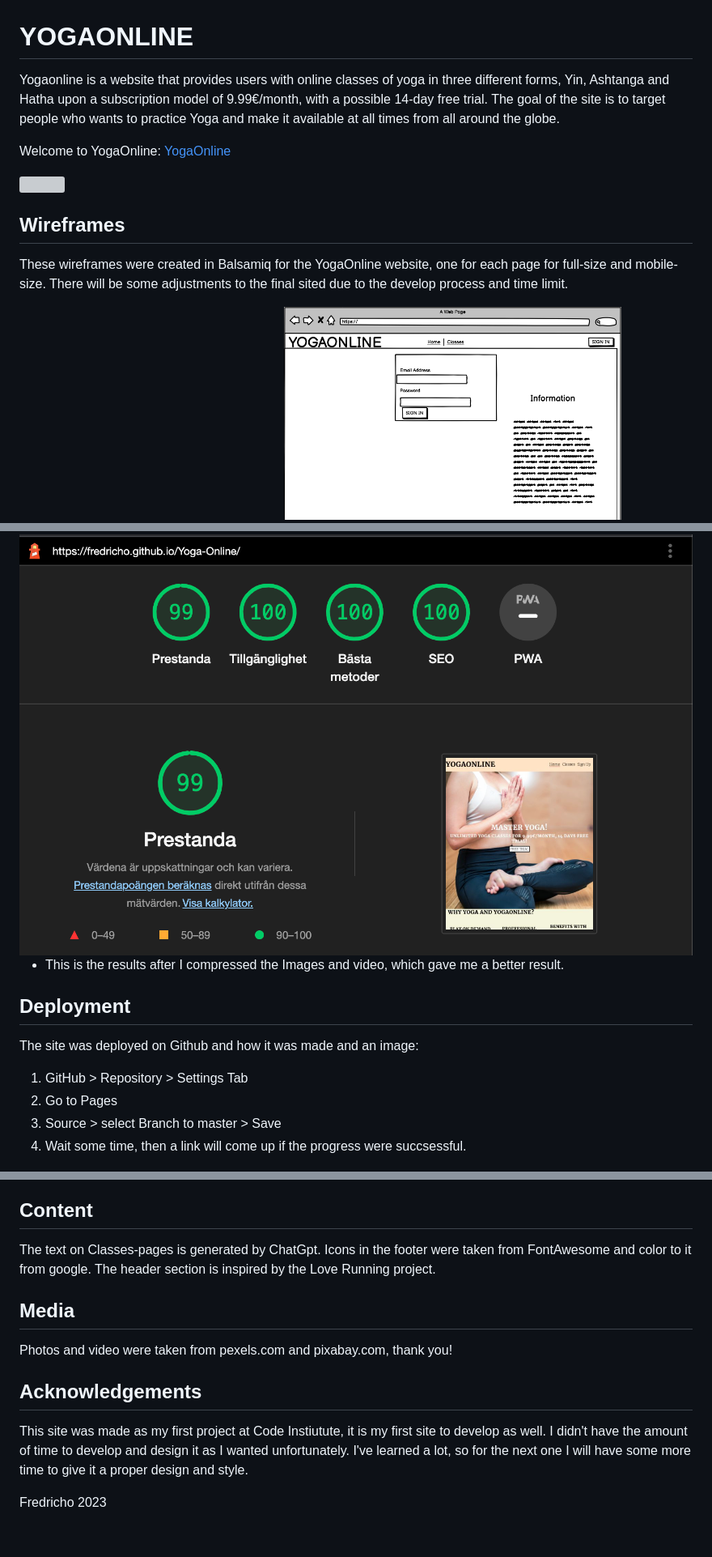
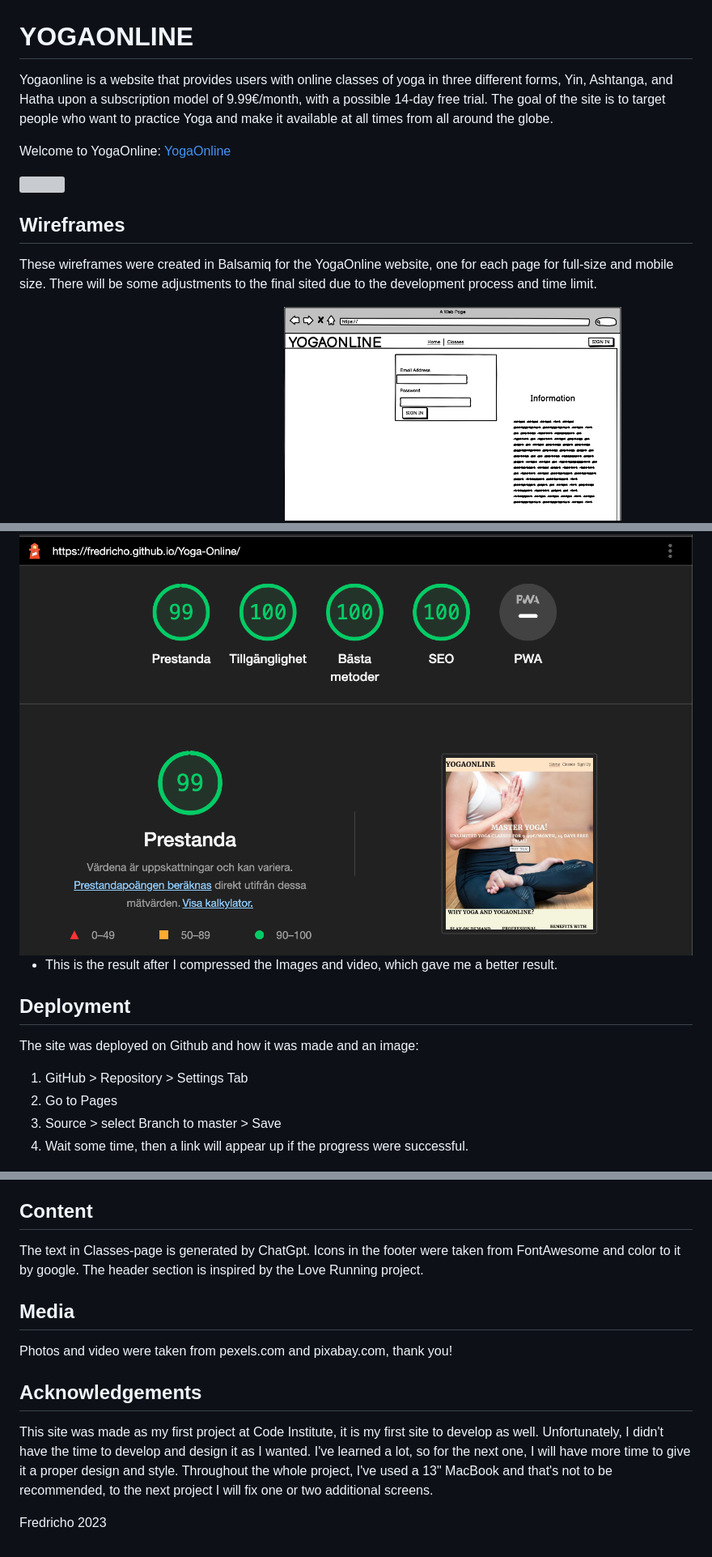
Before and after one commit to Fredricho/Yoga-Online, a Markdown page: README.md, 3 parts joined by grey strips. Shown at 81% size. Drawn GitHub-style; grey boxes are pictures that could not be loaded.

```diff
--- a/README.md
+++ b/README.md
@@ -1,6 +1,6 @@
 # YOGAONLINE
 
-Yogaonline is a website that provides users with online classes of yoga in three different forms, Yin, Ashtanga and Hatha upon a subscription model of 9.99€/month, with a possible 14-day free trial. The goal of the site is to target people who wants to practice Yoga and make it available at all times from all around the globe.
+Yogaonline is a website that provides users with online classes of yoga in three different forms, Yin, Ashtanga, and Hatha upon a subscription model of 9.99€/month, with a possible 14-day free trial. The goal of the site is to target people who want to practice Yoga and make it available at all times from all around the globe.
 
 Welcome to YogaOnline: [YogaOnline](https://fredricho.github.io/Yoga-Online/)
 
@@ -10,7 +10,7 @@ Welcome to YogaOnline: [YogaOnline](https://fredricho.github.io/Yoga-Online/)
 
 ## Wireframes
 
-These wireframes were created in Balsamiq for the YogaOnline website, one for each page for full-size and mobile-size. There will be some adjustments to the final sited due to the develop process and time limit.
+These wireframes were created in Balsamiq for the YogaOnline website, one for each page for full-size and mobile size. There will be some adjustments to the final sited due to the development process and time limit.
 <div>
 <img
   src="readimages/Home W.png"
@@ -175,13 +165,13 @@ Render, images, videos, links, pass on all devices listed on the image below.
   <img src="readimages/lighthouse.png" style="height:auto; width:40rem;">
 
-   * This is the results after I compressed the Images and video, which gave me a better result.
+  * This is the result after I compressed the Images and video, which gave me a better result.
 
    ## Deployment
  The site was deployed on Github and how it was made and an image:
  1. GitHub > Repository > Settings Tab
  2. Go to Pages
  3. Source > select Branch to master > Save
- 4. Wait some time, then a link will come up if the progress were succsessful.
+ 4. Wait some time, then a link will appear up if the progress were successful.
 
  <img src="readimages/gith.png" style="height:auto; width:40rem;">
 
@@ -220,15 +210,13 @@ Here's comes a guide to create a local clone this project:
 * Love Running project, as a good guide along this project.
 
 ## Content
-The text on Classes-pages is generated by ChatGpt.
-Icons in the footer were taken from FontAwesome and color to it from google.
-The header section is inspired by the Love Running project.
+The text in Classes-page is generated by ChatGpt. Icons in the footer were taken from FontAwesome and color to it by google. The header section is inspired by the Love Running project.
 
 
 ## Media
 Photos and video were taken from pexels.com and pixabay.com, thank you!
 
 ## Acknowledgements
-This site was made as my first project at Code Instiutute, it is my first site to develop as well. I didn't have the amount of time to develop and design it as I wanted unfortunately. I've learned a lot, so for the next one I will have some more time to give it a proper design and style.
+This site was made as my first project at Code Institute, it is my first site to develop as well. Unfortunately, I didn't have the time to develop and design it as I wanted. I've learned a lot, so for the next one, I will have more time to give it a proper design and style. Throughout the whole project, I've used a 13" MacBook and that's not to be recommended, to the next project I will fix one or two additional screens.
 
 Fredricho 2023
```
Also changed, not shown: other parts of README.md (+39 -49 lines).
